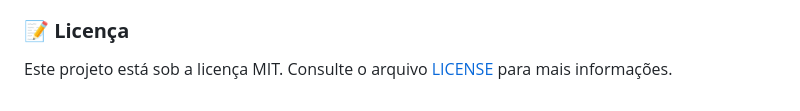
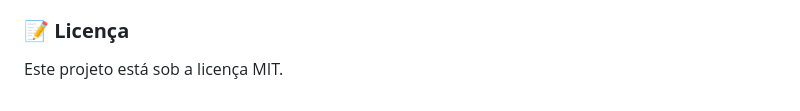
Before and after one commit to KauaAlencar/POC-2-Arrays-JS, a Markdown page: README.md, the part around the change. GitHub-like rendering.

```diff
--- a/README.md
+++ b/README.md
@@ -93,4 +93,4 @@ O código JavaScript utiliza os seguintes métodos para manipulação de arrays:
 
 ### **📝 Licença**
 
-Este projeto está sob a licença MIT. Consulte o arquivo [LICENSE](./LICENSE) para mais informações.
+Este projeto está sob a licença MIT.
```
